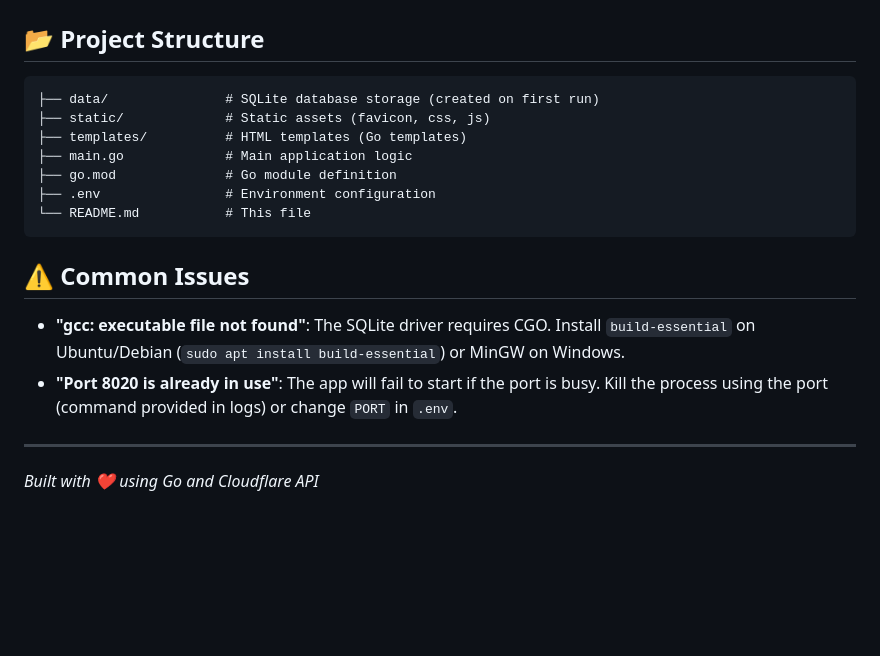
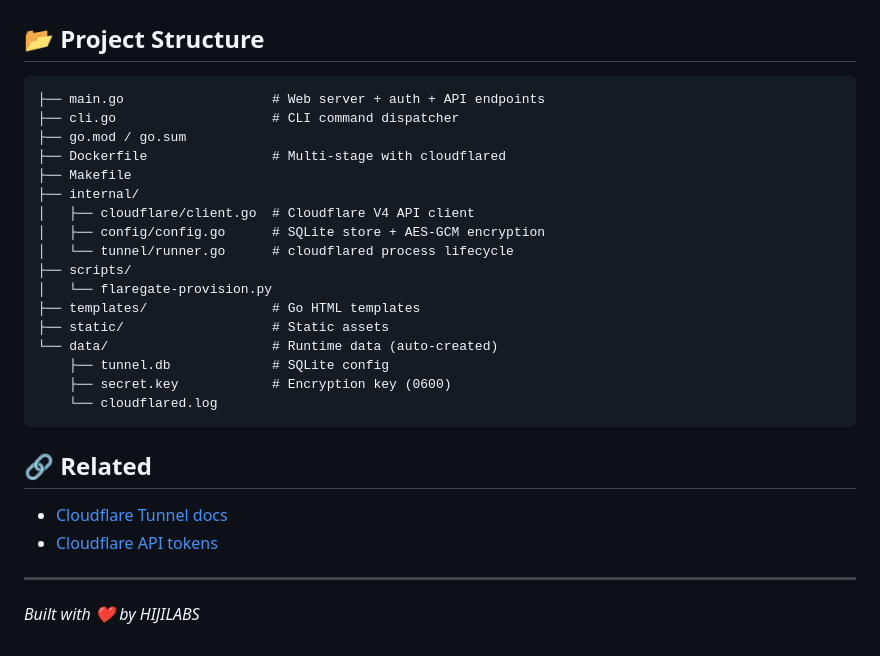
Before and after one commit to rickicode/FlareGate, a Markdown page: README.md, the part around one of its changes. Drawn GitHub-style; blank space fills up the shorter version.

````diff
--- a/README.md
+++ b/README.md
@@ -116,19 +146,30 @@ make provision
 ## 📂 Project Structure
 
 ```
-├── data/               # SQLite database storage (created on first run)
-├── static/             # Static assets (favicon, css, js)
-├── templates/          # HTML templates (Go templates)
-├── main.go             # Main application logic
-├── go.mod              # Go module definition
-├── .env                # Environment configuration
-└── README.md           # This file
+├── main.go                   # Web server + auth + API endpoints
+├── cli.go                    # CLI command dispatcher
+├── go.mod / go.sum
+├── Dockerfile                # Multi-stage with cloudflared
+├── Makefile
+├── internal/
+│   ├── cloudflare/client.go  # Cloudflare V4 API client
+│   ├── config/config.go      # SQLite store + AES-GCM encryption
+│   └── tunnel/runner.go      # cloudflared process lifecycle
+├── scripts/
+│   └── flaregate-provision.py
+├── templates/                # Go HTML templates
+├── static/                   # Static assets
+└── data/                     # Runtime data (auto-created)
+    ├── tunnel.db             # SQLite config
+    ├── secret.key            # Encryption key (0600)
+    └── cloudflared.log
 ```
 
-## ⚠️ Common Issues
+## 🔗 Related
 
-- **"gcc: executable file not found"**: The SQLite driver requires CGO. Install `build-essential` on Ubuntu/Debian (`sudo apt install build-essential`) or MinGW on Windows.
-- **"Port 8020 is already in use"**: The app will fail to start if the port is busy. Kill the process using the port (command provided in logs) or change `PORT` in `.env`.
+- [Cloudflare Tunnel docs](https://developers.cloudflare.com/cloudflare-one/connections/connect-networks/)
+- [Cloudflare API tokens](https://dash.cloudflare.com/profile/api-tokens)
 
 ---
-*Built with ❤️ using Go and Cloudflare API*
+
+*Built with ❤️ by HIJILABS*
````
Also changed, not shown: other parts of README.md (+105 -75 lines).
